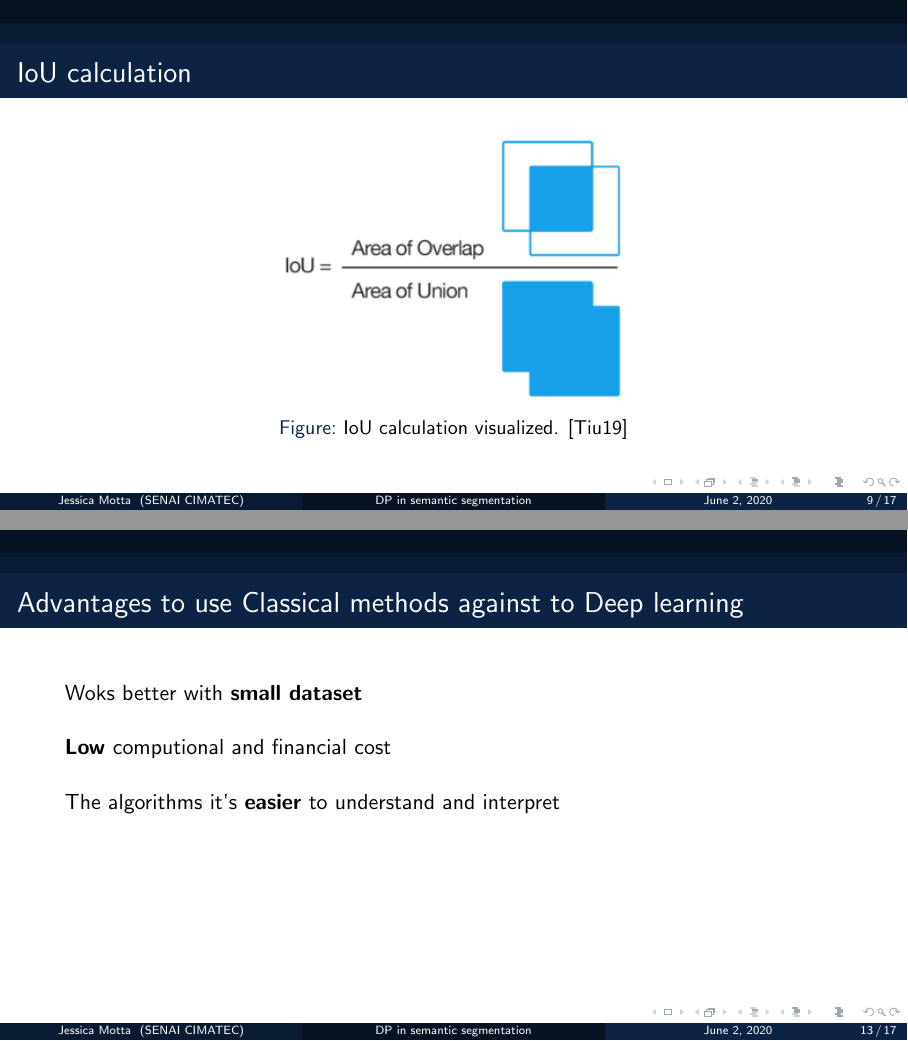
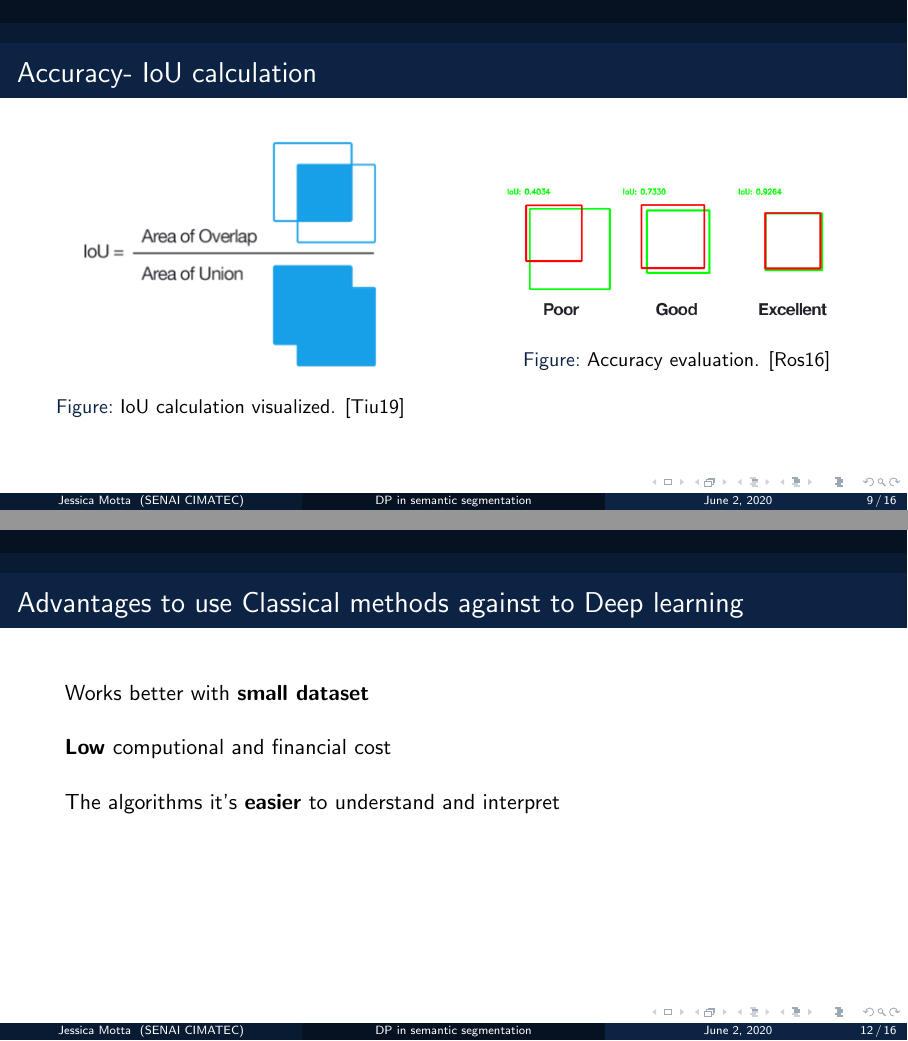
Before and after one commit to JessMotta/paper_analysis_cycle2, LaTeX slides (presentation.tex, which reads Sections/05-evaluation-metrics.tex, Sections/06-analysis.tex): pages 9 and 13 of 17 before the commit and pages 9 and 12 of 16 after it, joined at a grey line. Compiled offline with pdfLaTeX.

Commit message:
iou same slide

```diff
--- a/Sections/05-evaluation-metrics.tex
+++ b/Sections/05-evaluation-metrics.tex
@@ -21,23 +21,42 @@
 \end{frame}
 %-
 
+\begin{frame}[t]{Accuracy- IoU calculation}
+    \begin{columns}
+        \begin{column}{0.5\textwidth}
+            \begin{figure}
+                \includegraphics[width=0.7\textwidth]{iou_calc}
+                \caption{IoU calculation visualized. \cite{ioucalc}}
+             \end{figure}
+         \end{column}
+         \begin{column}{0.5\textwidth}
+            \begin{figure}
+                \centering
 
-%*----------- SLIDE -------------------------------------------------------------
-\begin{frame}[t]{IoU calculation}
-    \begin{figure}
-           \includegraphics[width=0.4\textwidth]{iou_calc}
-           \caption{IoU calculation visualized. \cite{ioucalc}}
-        \end{figure}
+               \includegraphics[width=0.8\textwidth]{iou}
+               \caption{Accuracy evaluation. \cite{IoU}}
+            \end{figure}
+        \end{column}
+        \end{columns}
+
 \end{frame}
 
+% %*----------- SLIDE -------------------------------------------------------------
+% \begin{frame}[t]{IoU calculation}
+%     \begin{figure}
+%            \includegraphics[width=0.4\textwidth]{iou_calc}
+%            \caption{IoU calculation visualized. \cite{ioucalc}}
+%         \end{figure}
+% \end{frame}
 
-%*----------- SLIDE -------------------------------------------------------------
-\begin{frame}[t]{Accuracy} %pensar no que colocar
-    \begin{figure}
-        \centering
 
-       \includegraphics[width=0.6\textwidth]{iou}
-       \caption{Accuracy evaluation. \cite{IoU}}
-    \end{figure}
-\end{frame}
-%-
+% %*----------- SLIDE -------------------------------------------------------------
+% \begin{frame}[t]{Accuracy} %pensar no que colocar
+%     \begin{figure}
+%         \centering
+
+%        \includegraphics[width=0.6\textwidth]{iou}
+%        \caption{Accuracy evaluation. \cite{IoU}}
+%     \end{figure}
+% \end{frame}
+% %-
--- a/Sections/06-analysis.tex
+++ b/Sections/06-analysis.tex
@@ -85,7 +85,7 @@
                 \column{.6\textwidth}
                 \newline
                 \newline
-                Woks better with \textbf{small dataset}
+                Works better with \textbf{small dataset}
                 \newline
                 \newline
                 \textbf{Low} computional and financial cost
--- a/presentation.tex
+++ b/presentation.tex
@@ -7,7 +7,6 @@
 \usepackage{epstopdf}
 % \usepackage{multimedia}
 \usepackage{media9}
-\usepackage{subcaption}
 
 % \epstopdfDeclareGraphicsRule{.gif}{png}{.png}{convert gif:#1 png:\OutputFile}
 % \AppendGraphicsExtensions{.gif}
```
Also changed, not shown: Sections/01-concept-map.tex (+0 -1 lines), 6 other files.
